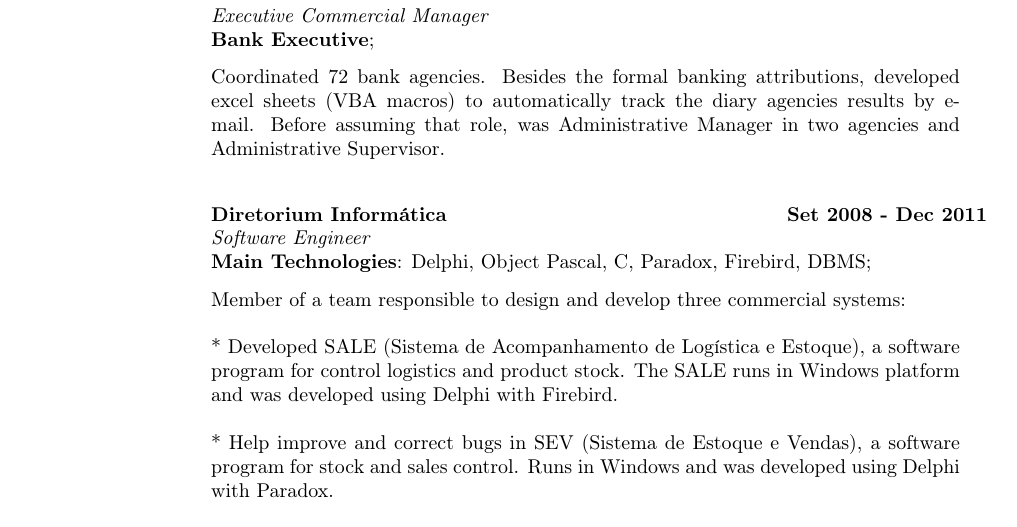
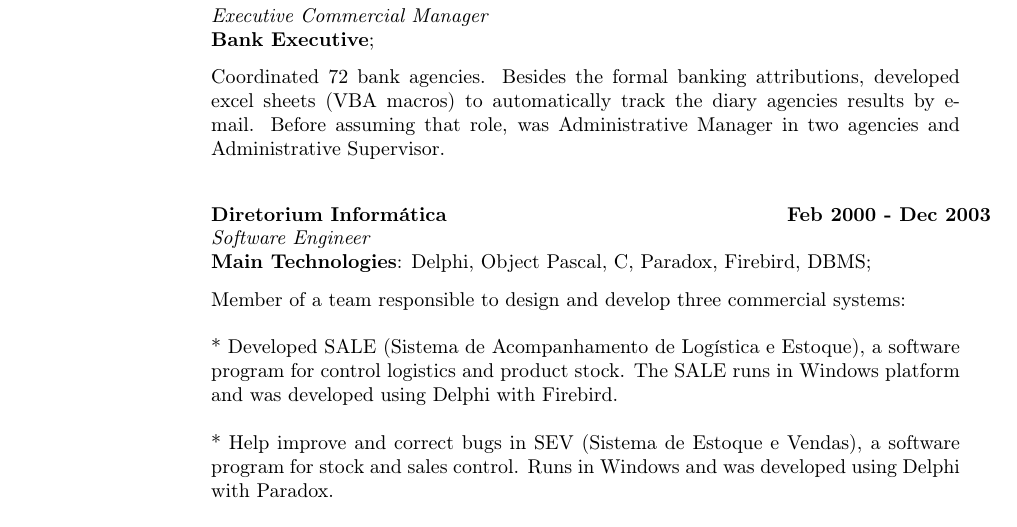
Before and after one commit to brunocriado/resume, a LaTeX CV (geyslan_bem_en.tex): part of page 1 of 2, cut so that both start at the same text. Compiled offline with pdfLaTeX.

Commit message:
experience date fix

```diff
--- a/geyslan_bem_en.tex
+++ b/geyslan_bem_en.tex
@@ -66,7 +66,7 @@
 
    \begin{tabbing}
    \hspace{2.3in}\= \hspace{1.7in}\= \kill % set up two tab positions
-    \textbf{Diretorium Informática}    \>\>\textbf{Set 2008 - Dec 2011}\\
+    \textbf{Diretorium Informática}    \>\>\textbf{Feb 2000 - Dec 2003}\\
     \textit{Software Engineer}\\
     \textbf{Main Technologies}: Delphi, Object Pascal, C, Paradox, Firebird, DBMS;
    \end{tabbing}\vspace{-20pt}      % suppress blank line after tabbing
```
Also changed, not shown: geyslan_bem_en.pdf.
